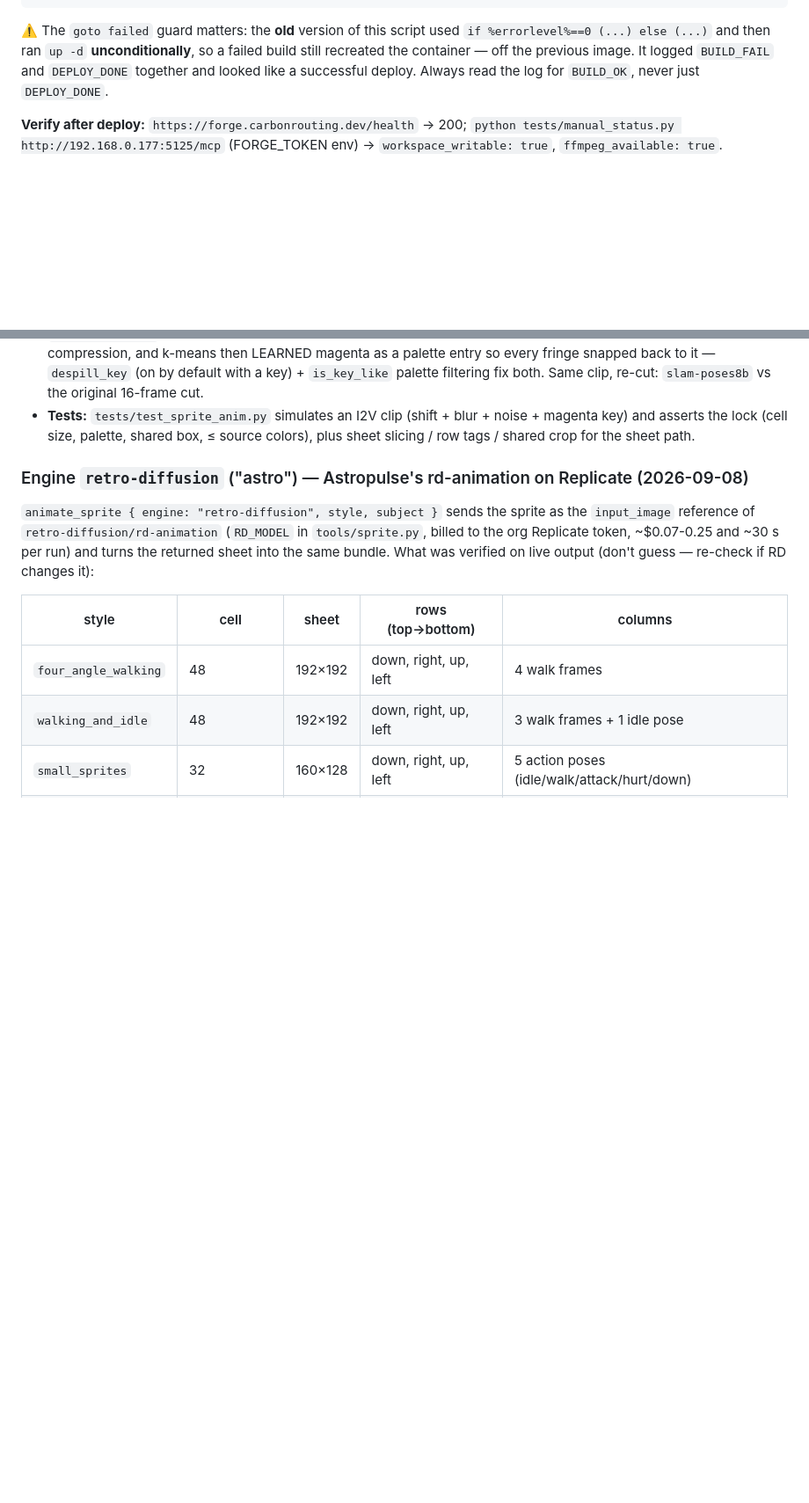
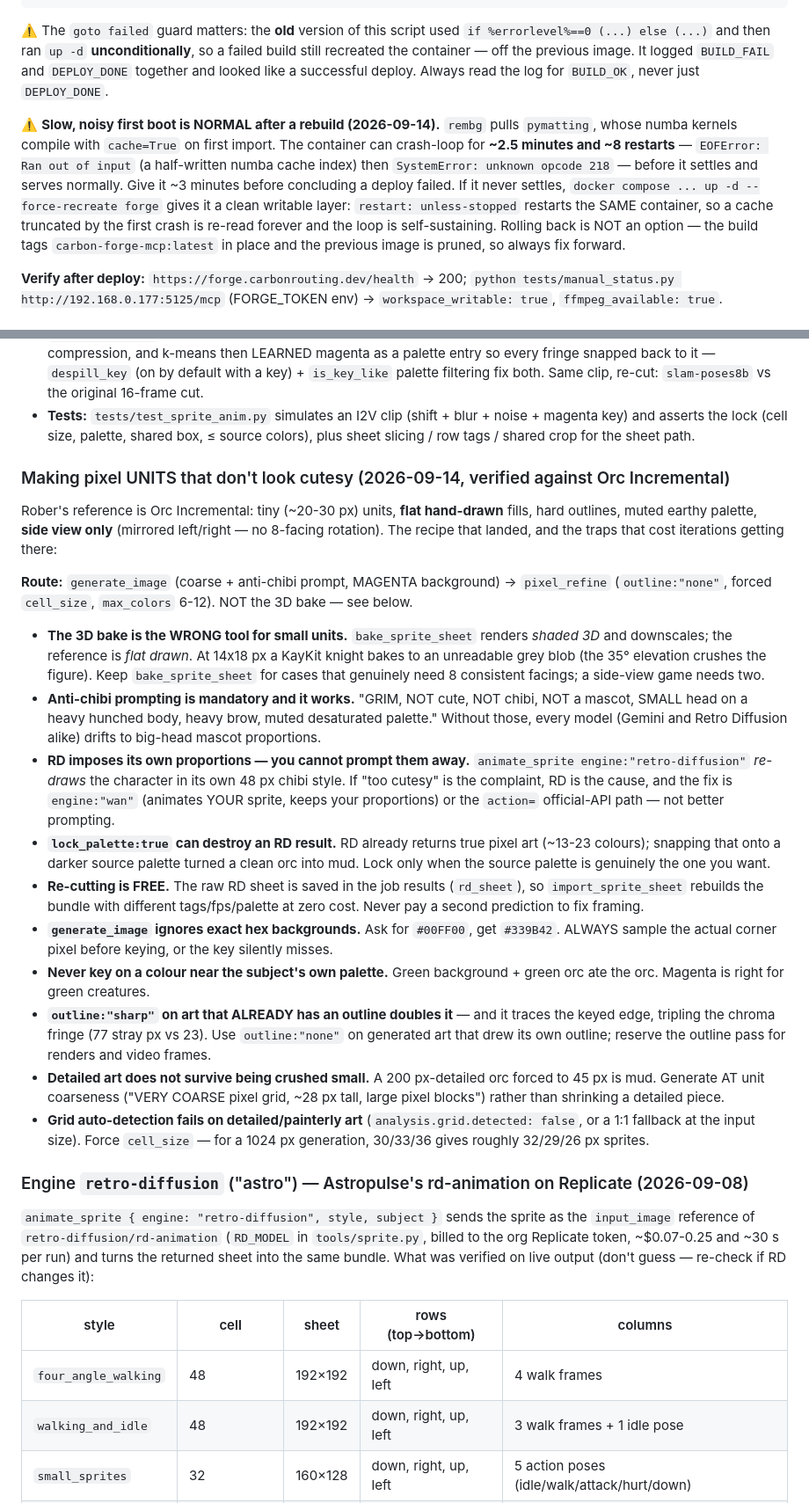
Before and after one commit to CarbonNode/Carbon-Forge, a Markdown page: CLAUDE.md, 2 parts joined by grey strips. Shown at 88% size. Rendered like a GitHub page; blank space fills up the shorter version.

Commit message:
docs(forge): the pixel-unit recipe + the noisy-first-boot gotcha
Two things learned the hard way while matching the Orc Incremental look.

1. A new "Making pixel UNITS that don't look cutesy" section: the 3D bake is the
   WRONG tool at 20-30px (it renders shaded 3D and downscales; the reference is
   flat drawn — a knight baked at 14x18 is an unreadable blob), anti-chibi
   prompting is mandatory and works, Retro Diffusion imposes its own chibi
   proportions so "too cutesy" is fixed by switching engine rather than by
   prompting, lock_palette can destroy an RD result, re-cutting via
   import_sprite_sheet is free, generate_image ignores exact hex backgrounds
   (sample the corner), never key on a colour near the subject's own palette,
   outline="sharp" on already-outlined art doubles it and triples the chroma
   fringe, detailed art does not survive being crushed small, and grid
   auto-detection fails on painterly art so force cell_size.

2. A deploy warning: after a rebuild the container crash-loops for ~2.5 min and
   ~8 restarts on pymatting's numba cache before settling. That looks exactly
   like a failed deploy and is not one. Also records why the loop can become
   self-sustaining (restart reuses the same writable layer) and that rollback is
   unavailable because the build tags :latest in place.

Co-Authored-By: Claude Opus 5 (1M context) <noreply@anthropic.com>
Claude-Session: https://claude.ai/code/session_01T783Xb5M9wf9GwA7azK6F6

```diff
--- a/CLAUDE.md
+++ b/CLAUDE.md
@@ -150,6 +150,16 @@ still recreated the container — off the previous image. It logged `BUILD_FAIL`
 together and looked like a successful deploy. Always read the log for `BUILD_OK`, never just
 `DEPLOY_DONE`.
 
+⚠️ **Slow, noisy first boot is NORMAL after a rebuild (2026-09-14).** `rembg` pulls `pymatting`,
+whose numba kernels compile with `cache=True` on first import. The container can crash-loop for
+**~2.5 minutes and ~8 restarts** — `EOFError: Ran out of input` (a half-written numba cache index)
+then `SystemError: unknown opcode 218` — before it settles and serves normally. Give it ~3 minutes
+before concluding a deploy failed. If it never settles, `docker compose ... up -d --force-recreate
+forge` gives it a clean writable layer: `restart: unless-stopped` restarts the SAME container, so a
+cache truncated by the first crash is re-read forever and the loop is self-sustaining. Rolling back
+is NOT an option — the build tags `carbon-forge-mcp:latest` in place and the previous image is
+pruned, so always fix forward.
+
 **Verify after deploy:** `https://forge.carbonrouting.dev/health` → 200; `python tests/manual_status.py http://192.168.0.177:5125/mcp` (FORGE_TOKEN env) → `workspace_writable: true`, `ffmpeg_available: true`.
 
 ## Audio / TTS (two providers)
@@ -207,6 +217,46 @@ gets its own grid, palette and bounding box and the result boils.
 - **Tests:** `tests/test_sprite_anim.py` simulates an I2V clip (shift + blur + noise + magenta key)
   and asserts the lock (cell size, palette, shared box, ≤ source colors), plus sheet slicing /
   row tags / shared crop for the sheet path.
+
+### Making pixel UNITS that don't look cutesy (2026-09-14, verified against Orc Incremental)
+
+Rober's reference is Orc Incremental: tiny (~20-30 px) units, **flat hand-drawn** fills, hard
+outlines, muted earthy palette, **side view only** (mirrored left/right — no 8-facing rotation).
+The recipe that landed, and the traps that cost iterations getting there:
+
+**Route:** `generate_image` (coarse + anti-chibi prompt, MAGENTA background) → `pixel_refine`
+(`outline:"none"`, forced `cell_size`, `max_colors` 6-12). NOT the 3D bake — see below.
+
+- **The 3D bake is the WRONG tool for small units.** `bake_sprite_sheet` renders *shaded 3D*
+  and downscales; the reference is *flat drawn*. At 14x18 px a KayKit knight bakes to an
+  unreadable grey blob (the 35° elevation crushes the figure). Keep `bake_sprite_sheet` for
+  cases that genuinely need 8 consistent facings; a side-view game needs two.
+- **Anti-chibi prompting is mandatory and it works.** "GRIM, NOT cute, NOT chibi, NOT a mascot,
+  SMALL head on a heavy hunched body, heavy brow, muted desaturated palette." Without those,
+  every model (Gemini and Retro Diffusion alike) drifts to big-head mascot proportions.
+- **RD imposes its own proportions — you cannot prompt them away.** `animate_sprite
+  engine:"retro-diffusion"` *re-draws* the character in its own 48 px chibi style. If "too
+  cutesy" is the complaint, RD is the cause, and the fix is `engine:"wan"` (animates YOUR
+  sprite, keeps your proportions) or the `action=` official-API path — not better prompting.
+- **`lock_palette:true` can destroy an RD result.** RD already returns true pixel art (~13-23
+  colours); snapping that onto a darker source palette turned a clean orc into mud. Lock only
+  when the source palette is genuinely the one you want.
+- **Re-cutting is FREE.** The raw RD sheet is saved in the job results (`rd_sheet`), so
+  `import_sprite_sheet` rebuilds the bundle with different tags/fps/palette at zero cost.
+  Never pay a second prediction to fix framing.
+- **`generate_image` ignores exact hex backgrounds.** Ask for `#00FF00`, get `#339B42`. ALWAYS
+  sample the actual corner pixel before keying, or the key silently misses.
+- **Never key on a colour near the subject's own palette.** Green background + green orc ate
+  the orc. Magenta is right for green creatures.
+- **`outline:"sharp"` on art that ALREADY has an outline doubles it** — and it traces the keyed
+  edge, tripling the chroma fringe (77 stray px vs 23). Use `outline:"none"` on generated art
+  that drew its own outline; reserve the outline pass for renders and video frames.
+- **Detailed art does not survive being crushed small.** A 200 px-detailed orc forced to 45 px
+  is mud. Generate AT unit coarseness ("VERY COARSE pixel grid, ~28 px tall, large pixel
+  blocks") rather than shrinking a detailed piece.
+- **Grid auto-detection fails on detailed/painterly art** (`analysis.grid.detected: false`, or a
+  1:1 fallback at the input size). Force `cell_size` — for a 1024 px generation, 30/33/36 gives
+  roughly 32/29/26 px sprites.
 
 ### Engine `retro-diffusion` ("astro") — Astropulse's rd-animation on Replicate (2026-09-08)
 
```
